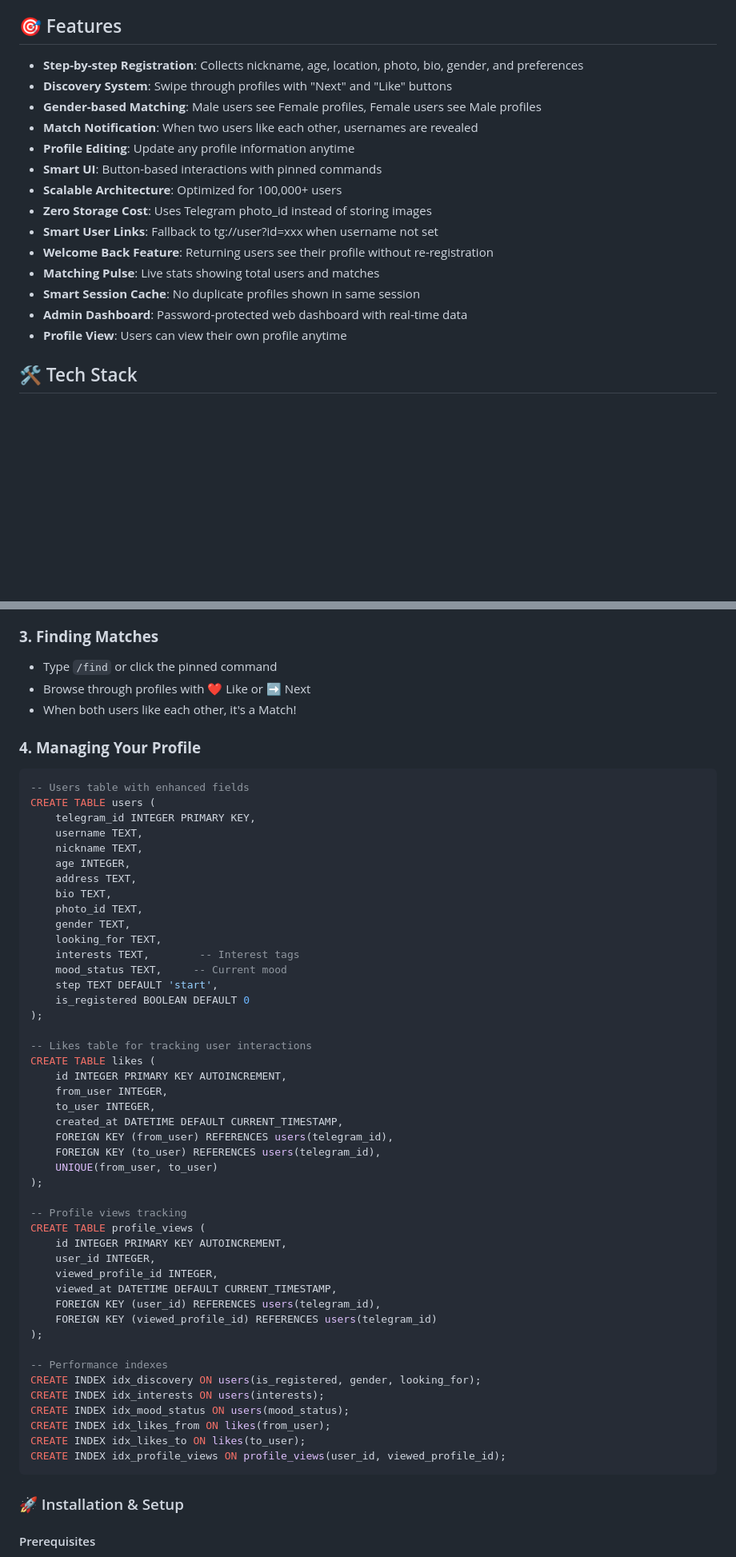
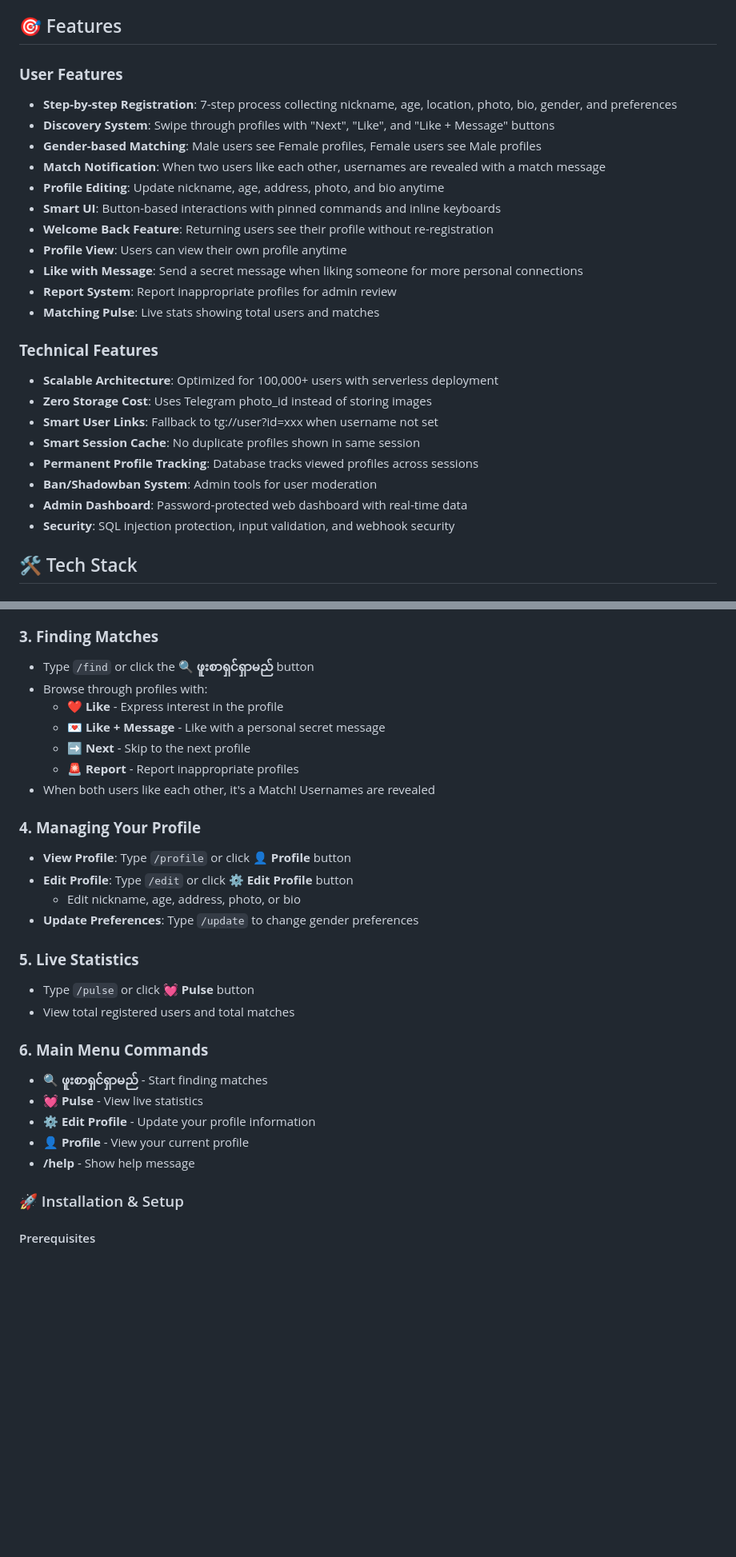
Before and after one commit to hidecard/mm-match, a Markdown page: README.md, 2 parts joined by grey strips. Shown at 80% size. Drawn GitHub-style; blank space fills up the shorter version.

Commit message:
fix and update readme file

````diff
--- a/README.md
+++ b/README.md
@@ -10,20 +10,28 @@ A complete Telegram dating bot with swipe functionality, built with Vercel and T
 
 ## 🎯 Features
 
-- **Step-by-step Registration**: Collects nickname, age, location, photo, bio, gender, and preferences
-- **Discovery System**: Swipe through profiles with "Next" and "Like" buttons
+### **User Features**
+- **Step-by-step Registration**: 7-step process collecting nickname, age, location, photo, bio, gender, and preferences
+- **Discovery System**: Swipe through profiles with "Next", "Like", and "Like + Message" buttons
 - **Gender-based Matching**: Male users see Female profiles, Female users see Male profiles
-- **Match Notification**: When two users like each other, usernames are revealed
-- **Profile Editing**: Update any profile information anytime
-- **Smart UI**: Button-based interactions with pinned commands
-- **Scalable Architecture**: Optimized for 100,000+ users
+- **Match Notification**: When two users like each other, usernames are revealed with a match message
+- **Profile Editing**: Update nickname, age, address, photo, and bio anytime
+- **Smart UI**: Button-based interactions with pinned commands and inline keyboards
+- **Welcome Back Feature**: Returning users see their profile without re-registration
+- **Profile View**: Users can view their own profile anytime
+- **Like with Message**: Send a secret message when liking someone for more personal connections
+- **Report System**: Report inappropriate profiles for admin review
+- **Matching Pulse**: Live stats showing total users and matches
+
+### **Technical Features**
+- **Scalable Architecture**: Optimized for 100,000+ users with serverless deployment
 - **Zero Storage Cost**: Uses Telegram photo_id instead of storing images
 - **Smart User Links**: Fallback to tg://user?id=xxx when username not set
-- **Welcome Back Feature**: Returning users see their profile without re-registration
-- **Matching Pulse**: Live stats showing total users and matches
 - **Smart Session Cache**: No duplicate profiles shown in same session
+- **Permanent Profile Tracking**: Database tracks viewed profiles across sessions
+- **Ban/Shadowban System**: Admin tools for user moderation
 - **Admin Dashboard**: Password-protected web dashboard with real-time data
-- **Profile View**: Users can view their own profile anytime
+- **Security**: SQL injection protection, input validation, and webhook security
 
 ## 🛠️ Tech Stack
 
@@ -152,58 +160,30 @@ Match ဖြစ်သွားပါပြီ! ❤️
 7. **Looking For** - Select which gender you want to see
 
 ### **3. Finding Matches**
-- Type `/find` or click the pinned command
-- Browse through profiles with ❤️ Like or ➡️ Next
-- When both users like each other, it's a Match!
+- Type `/find` or click the **🔍 ဖူးစာရှင်ရှာမည်** button
+- Browse through profiles with:
+  - **❤️ Like** - Express interest in the profile
+  - **💌 Like + Message** - Like with a personal secret message
+  - **➡️ Next** - Skip to the next profile
+  - **🚨 Report** - Report inappropriate profiles
+- When both users like each other, it's a Match! Usernames are revealed
 
 ### **4. Managing Your Profile**
-```sql
--- Users table with enhanced fields
-CREATE TABLE users (
-    telegram_id INTEGER PRIMARY KEY,
-    username TEXT,
-    nickname TEXT,
-    age INTEGER,
-    address TEXT,
-    bio TEXT,
-    photo_id TEXT,
-    gender TEXT,
-    looking_for TEXT,
-    interests TEXT,        -- Interest tags
-    mood_status TEXT,     -- Current mood
-    step TEXT DEFAULT 'start',
-    is_registered BOOLEAN DEFAULT 0
-);
+- **View Profile**: Type `/profile` or click **👤 Profile** button
+- **Edit Profile**: Type `/edit` or click **⚙️ Edit Profile** button
+  - Edit nickname, age, address, photo, or bio
+- **Update Preferences**: Type `/update` to change gender preferences
 
--- Likes table for tracking user interactions
-CREATE TABLE likes (
-    id INTEGER PRIMARY KEY AUTOINCREMENT,
-    from_user INTEGER,
-    to_user INTEGER,
-    created_at DATETIME DEFAULT CURRENT_TIMESTAMP,
-    FOREIGN KEY (from_user) REFERENCES users(telegram_id),
-    FOREIGN KEY (to_user) REFERENCES users(telegram_id),
-    UNIQUE(from_user, to_user)
-);
+### **5. Live Statistics**
+- Type `/pulse` or click **💓 Pulse** button
+- View total registered users and total matches
 
--- Profile views tracking
-CREATE TABLE profile_views (
-    id INTEGER PRIMARY KEY AUTOINCREMENT,
-    user_id INTEGER,
-    viewed_profile_id INTEGER,
-    viewed_at DATETIME DEFAULT CURRENT_TIMESTAMP,
-    FOREIGN KEY (user_id) REFERENCES users(telegram_id),
-    FOREIGN KEY (viewed_profile_id) REFERENCES users(telegram_id)
-);
-
--- Performance indexes
-CREATE INDEX idx_discovery ON users(is_registered, gender, looking_for);
-CREATE INDEX idx_interests ON users(interests);
-CREATE INDEX idx_mood_status ON users(mood_status);
-CREATE INDEX idx_likes_from ON likes(from_user);
-CREATE INDEX idx_likes_to ON likes(to_user);
-CREATE INDEX idx_profile_views ON profile_views(user_id, viewed_profile_id);
-```
+### **6. Main Menu Commands**
+- **🔍 ဖူးစာရှင်ရှာမည်** - Start finding matches
+- **💓 Pulse** - View live statistics
+- **⚙️ Edit Profile** - Update your profile information
+- **👤 Profile** - View your current profile
+- **/help** - Show help message
 
 ### 🚀 Installation & Setup
 
````
Also changed, not shown: other parts of README.md (+74 -2 lines).
